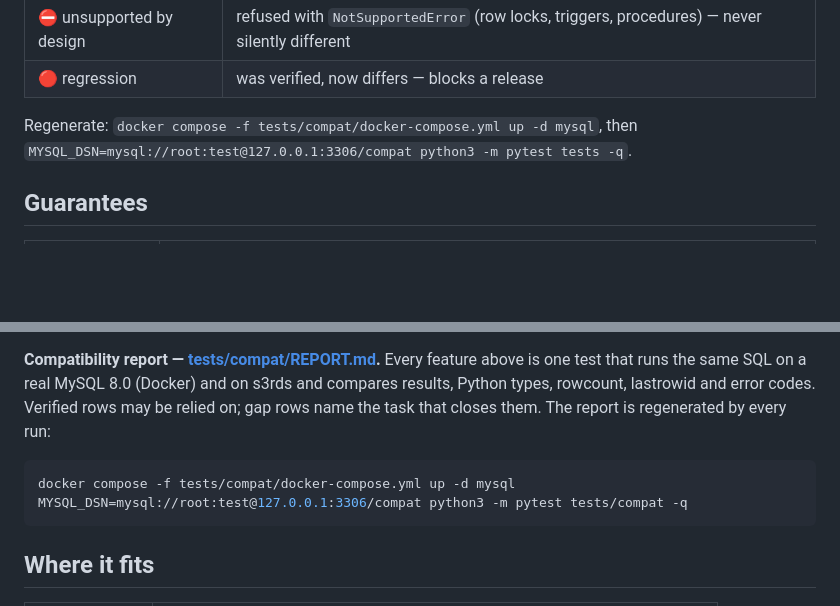
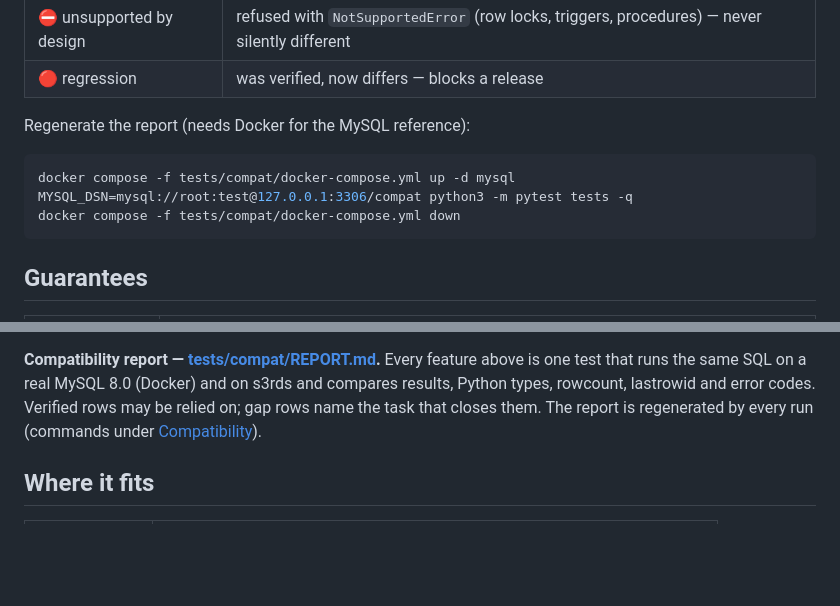
Before and after one commit to cloudformer/pys3rds, a Markdown page: README.md, 2 parts joined by grey strips. Drawn GitHub-style; blank space fills up the shorter version.

````diff
--- a/README.md
+++ b/README.md
@@ -137,8 +137,13 @@ and on s3rds, comparing results, Python types, rowcount, lastrowid and error cod
 | ⛔ unsupported by design | refused with `NotSupportedError` (row locks, triggers, procedures) — never silently different |
 | 🔴 regression | was verified, now differs — blocks a release |
 
-Regenerate: `docker compose -f tests/compat/docker-compose.yml up -d mysql`, then
-`MYSQL_DSN=mysql://root:test@127.0.0.1:3306/compat python3 -m pytest tests -q`.
+Regenerate the report (needs Docker for the MySQL reference):
+
+```bash
+docker compose -f tests/compat/docker-compose.yml up -d mysql
+MYSQL_DSN=mysql://root:test@127.0.0.1:3306/compat python3 -m pytest tests -q
+docker compose -f tests/compat/docker-compose.yml down
+```
 
 ## Guarantees
 
@@ -186,12 +191,7 @@ Not supported — raises `NotSupportedError`, never silently wrong: stored proce
 **Compatibility report — [tests/compat/REPORT.md](tests/compat/REPORT.md).** Every feature above is one
 test that runs the same SQL on a real MySQL 8.0 (Docker) and on s3rds and compares results, Python types,
 rowcount, lastrowid and error codes. Verified rows may be relied on; gap rows name the task that closes them.
-The report is regenerated by every run:
-
-```bash
-docker compose -f tests/compat/docker-compose.yml up -d mysql
-MYSQL_DSN=mysql://root:test@127.0.0.1:3306/compat python3 -m pytest tests/compat -q
-```
+The report is regenerated by every run (commands under [Compatibility](#compatibility)).
 
 ## Where it fits
 
````
Also changed, not shown: README.zh.md (+8 -8 lines).
